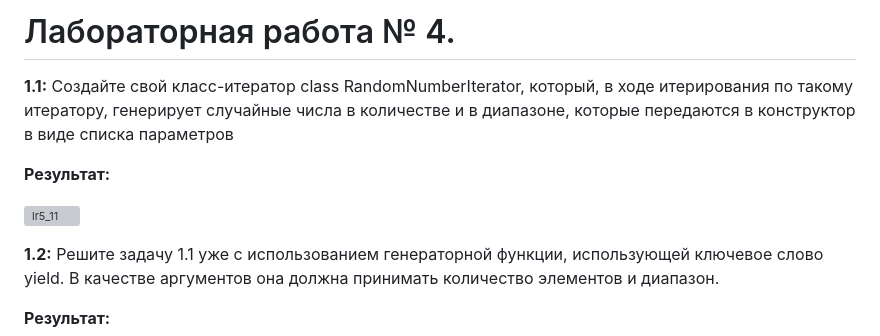
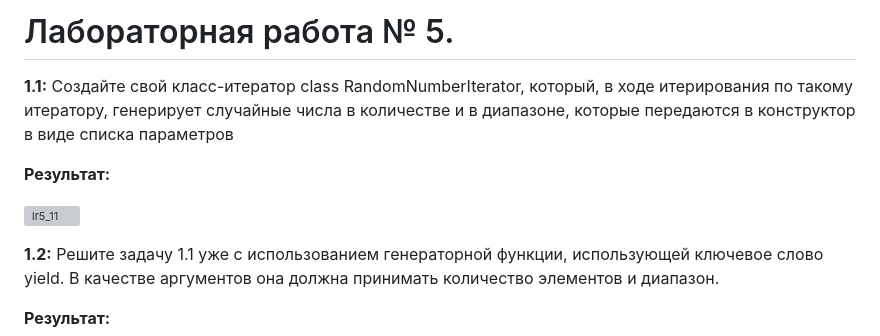
Before and after one commit to tarassiky/Programm, a Markdown page: Лабораторная №5/README.md, the part around the change. Drawn GitHub-style; grey boxes are pictures that could not be loaded.

```diff
--- a/Лабораторная №5/README.md
+++ b/Лабораторная №5/README.md
@@ -1,9 +1,10 @@
-# Лабораторная работа № 4.
+# Лабораторная работа № 5.
 **1.1:** Создайте свой класс-итератор class RandomNumberIterator, который, в ходе итерирования по такому итератору, генерирует случайные числа в количестве и в диапазоне, которые передаются в конструктор в виде списка параметров
 
 **Результат:**
 
 ![lr5_11](https://github.com/user-attachments/assets/44400992-812d-4ca9-b753-b746d9756bd0)
+
 
 
 **1.2:** Решите задачу 1.1 уже с использованием генераторной функции, использующей ключевое слово yield. В качестве аргументов она должна
```
